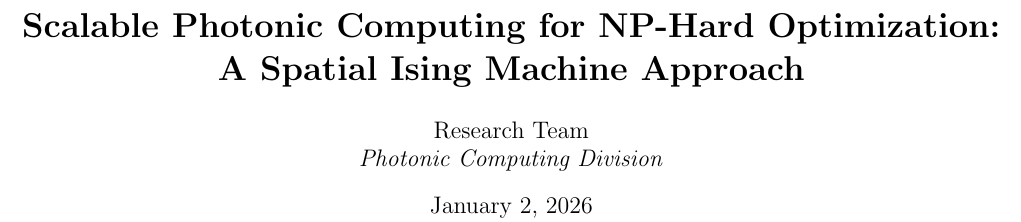
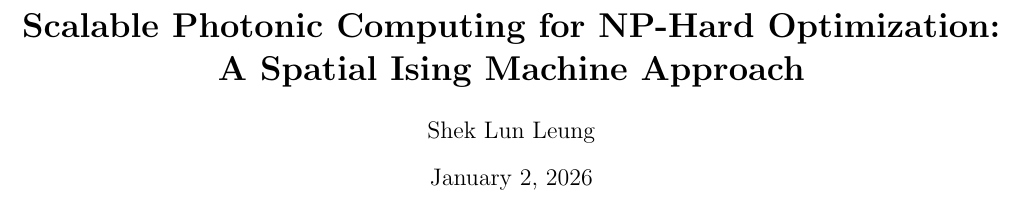
Before and after one commit to alanspace/Photonic_Computing, a LaTeX paper (src/latex/main.tex): part of page 1 of 6, cut so that both start at the same text. Compiled offline with pdfLaTeX.

Commit message:
Update paper: set author to Shek Lun Leung and replace PDF with new compilation

```diff
--- a/src/latex/main.tex
+++ b/src/latex/main.tex
@@ -13,7 +13,7 @@
 \geometry{top=2cm, bottom=2cm, left=1.5cm, right=1.5cm}
 
 \title{\textbf{Scalable Photonic Computing for NP-Hard Optimization: \\ A Spatial Ising Machine Approach}}
-\author{Research Team \\ \textit{Photonic Computing Division}}
+\author{Shek Lun Leung}
 \date{\today}
 
 \begin{document}
```
